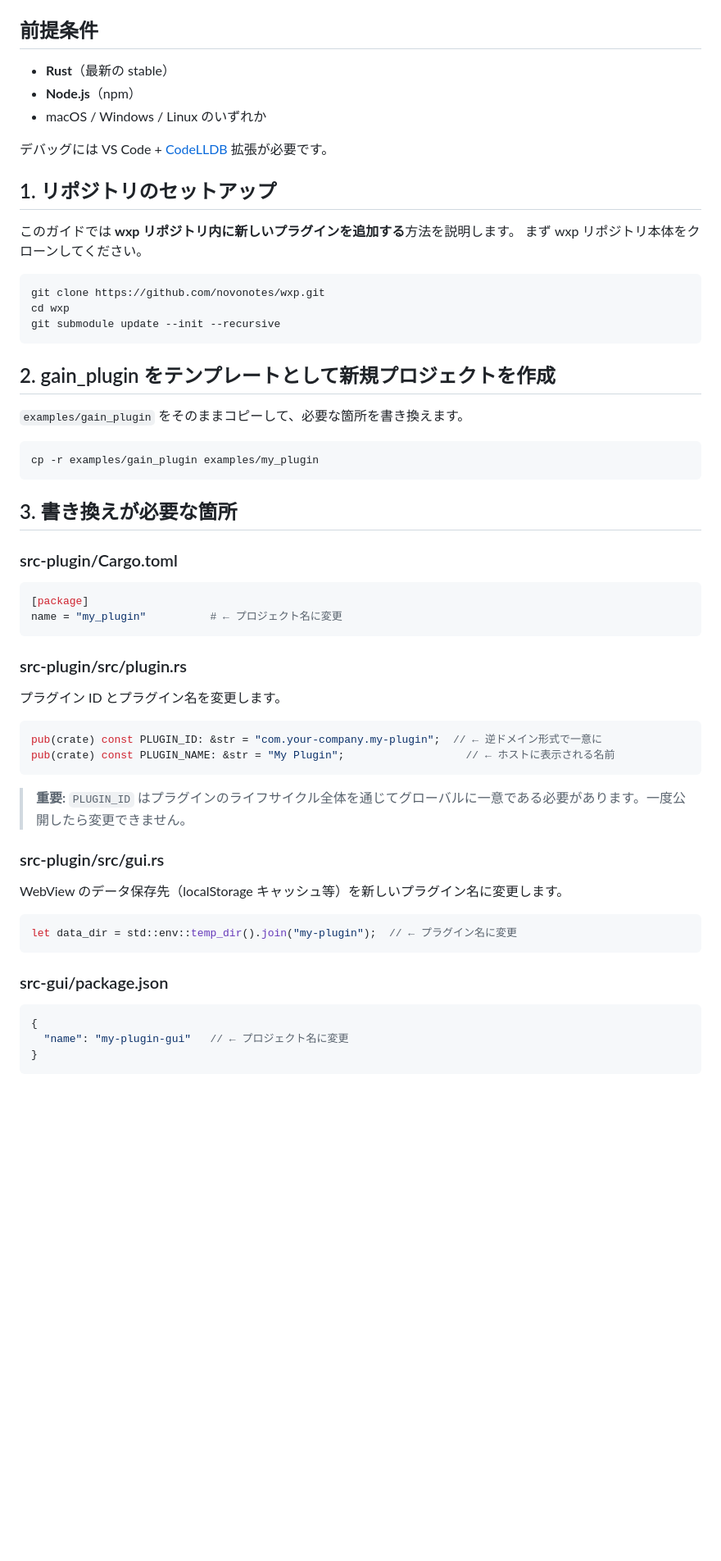
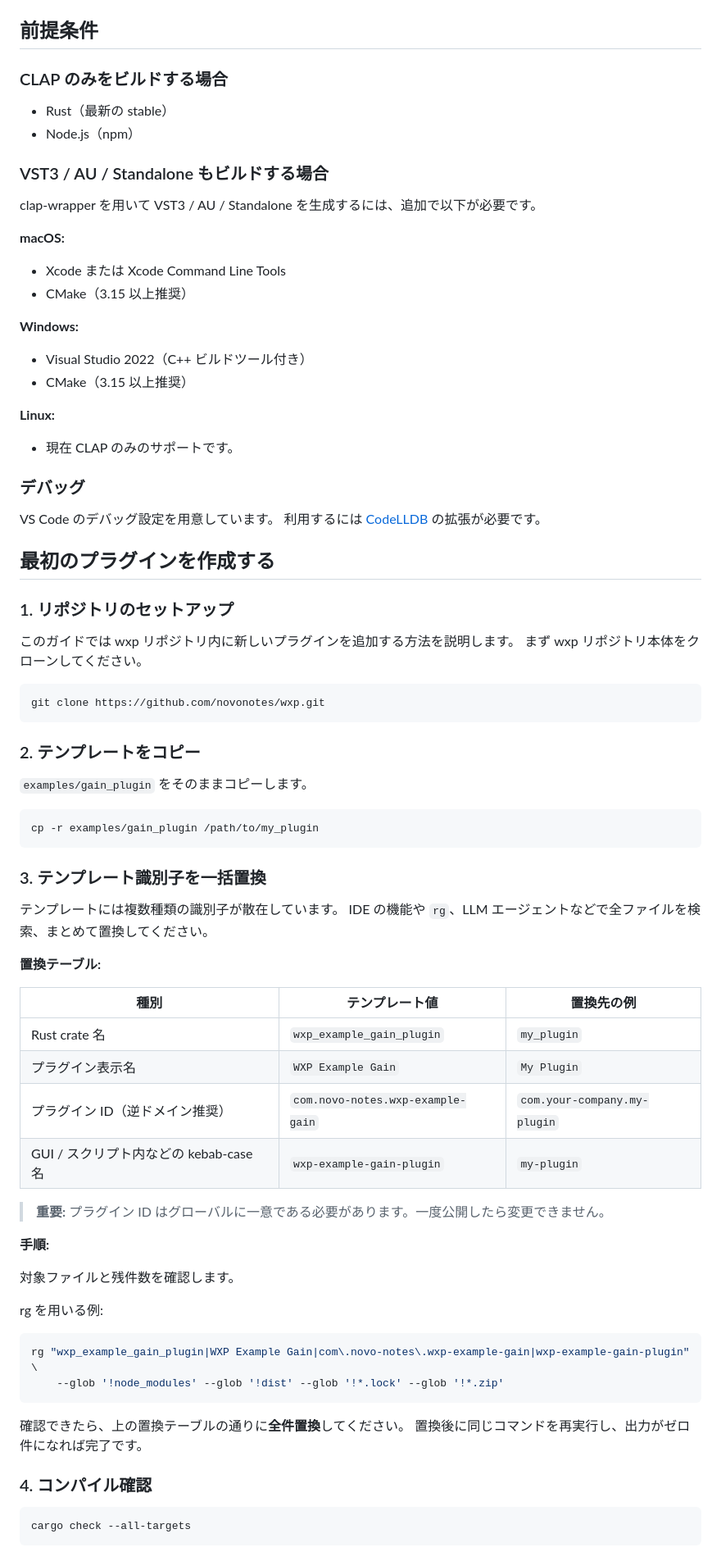
Before and after one commit to novonotes/wxp, a Markdown page: docs/getting-started.md, the part around one of its changes. Shown at 82% size. GitHub-like rendering; blank space fills up the shorter version.

Commit message:
Update getting-started guide

````diff
--- a/docs/getting-started.md
+++ b/docs/getting-started.md
@@ -4,64 +4,83 @@
 
 ## 前提条件
 
-- **Rust**（最新の stable）
-- **Node.js**（npm）
-- macOS / Windows / Linux のいずれか
+### CLAP のみをビルドする場合
 
-デバッグには VS Code + [CodeLLDB](https://marketplace.visualstudio.com/items?itemName=vadimcn.vscode-lldb) 拡張が必要です。
+- Rust（最新の stable）
+- Node.js（npm）
 
-## 1. リポジトリのセットアップ
+### VST3 / AU / Standalone もビルドする場合
 
-このガイドでは **wxp リポジトリ内に新しいプラグインを追加する**方法を説明します。
+clap-wrapper を用いて VST3 / AU / Standalone を生成するには、追加で以下が必要です。
+
+**macOS:**
+- Xcode または Xcode Command Line Tools
+- CMake（3.15 以上推奨）
+
+**Windows:**
+- Visual Studio 2022（C++ ビルドツール付き）
+- CMake（3.15 以上推奨）
+
+**Linux:**
+- 現在 CLAP のみのサポートです。
+
+### デバッグ
+
+VS Code のデバッグ設定を用意しています。
+利用するには [CodeLLDB](https://marketplace.visualstudio.com/items?itemName=vadimcn.vscode-lldb) の拡張が必要です。
+
+## 最初のプラグインを作成する
+
+### 1. リポジトリのセットアップ
+
+このガイドでは wxp リポジトリ内に新しいプラグインを追加する方法を説明します。
 まず wxp リポジトリ本体をクローンしてください。
 
 ```sh
 git clone https://github.com/novonotes/wxp.git
-cd wxp
-git submodule update --init --recursive
 ```
 
-## 2. gain_plugin をテンプレートとして新規プロジェクトを作成
+### 2. テンプレートをコピー
 
-`examples/gain_plugin` をそのままコピーして、必要な箇所を書き換えます。
+`examples/gain_plugin` をそのままコピーします。
 
 ```sh
-cp -r examples/gain_plugin examples/my_plugin
+cp -r examples/gain_plugin /path/to/my_plugin
 ```
 
-## 3. 書き換えが必要な箇所
+### 3. テンプレート識別子を一括置換
 
-### src-plugin/Cargo.toml
+テンプレートには複数種類の識別子が散在しています。
+IDE の機能や `rg`、LLM エージェントなどで全ファイルを検索、まとめて置換してください。
 
-```toml
-[package]
-name = "my_plugin"          # ← プロジェクト名に変更
+**置換テーブル:**
+
+| 種別 | テンプレート値 | 置換先の例 |
+|------|---------------|-----------|
+| Rust crate 名 | `wxp_example_gain_plugin` | `my_plugin` |
+| プラグイン表示名 | `WXP Example Gain` | `My Plugin` |
+| プラグイン ID（逆ドメイン推奨） | `com.novo-notes.wxp-example-gain` | `com.your-company.my-plugin` |
+| GUI / スクリプト内などの kebab-case 名 | `wxp-example-gain-plugin` | `my-plugin` |
+
+> **重要:** プラグイン ID はグローバルに一意である必要があります。一度公開したら変更できません。
+
+**手順:**
+
+対象ファイルと残件数を確認します。
+
+rg を用いる例:
+
+```sh
+rg "wxp_example_gain_plugin|WXP Example Gain|com\.novo-notes\.wxp-example-gain|wxp-example-gain-plugin" \
+    --glob '!node_modules' --glob '!dist' --glob '!*.lock' --glob '!*.zip'
 ```
 
-### src-plugin/src/plugin.rs
+確認できたら、上の置換テーブルの通りに**全件置換**してください。
+置換後に同じコマンドを再実行し、出力がゼロ件になれば完了です。
 
-プラグイン ID とプラグイン名を変更します。
+### 4. コンパイル確認
 
-```rust
-pub(crate) const PLUGIN_ID: &str = "com.your-company.my-plugin";  // ← 逆ドメイン形式で一意に
-pub(crate) const PLUGIN_NAME: &str = "My Plugin";                   // ← ホストに表示される名前
+```sh
+cargo check --all-targets
 ```
 
-> **重要:** `PLUGIN_ID` はプラグインのライフサイクル全体を通じてグローバルに一意である必要があります。一度公開したら変更できません。
-
-### src-plugin/src/gui.rs
-
-WebView のデータ保存先（localStorage キャッシュ等）を新しいプラグイン名に変更します。
-
-```rust
-let data_dir = std::env::temp_dir().join("my-plugin");  // ← プラグイン名に変更
-```
-
-### src-gui/package.json
-
-```json
-{
-  "name": "my-plugin-gui"   // ← プロジェクト名に変更
-}
-```
-
````
Also changed, not shown: other parts of docs/getting-started.md (+22 -51 lines), examples/gain_plugin/README.md (+0 -48 lines).
